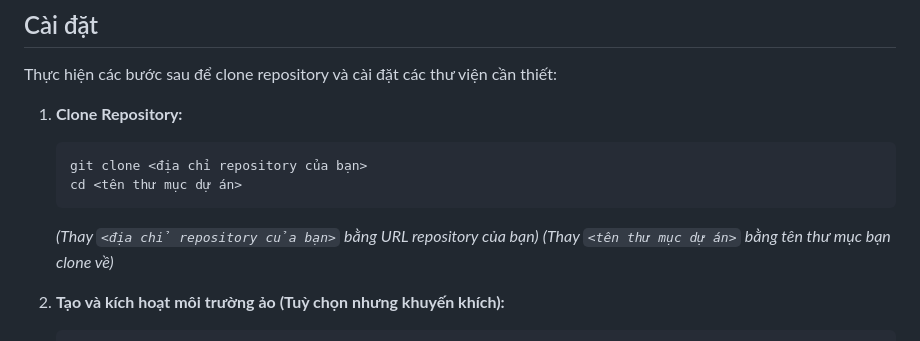
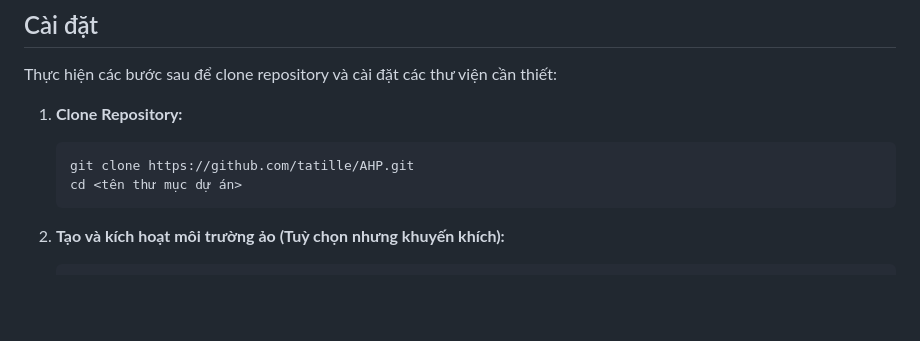
Before and after one commit to tatille/AHP, a Markdown page: README.md, the part around the change. GitHub-like rendering; blank space fills up the shorter version.

Commit message:
sửa mới thêm link clone

````diff
--- a/README.md
+++ b/README.md
@@ -18,12 +18,10 @@ Thực hiện các bước sau để clone repository và cài đặt các thư
 1.  **Clone Repository:**
 
     ```bash
-    git clone <địa chỉ repository của bạn>
+    git clone https://github.com/tatille/AHP.git
     cd <tên thư mục dự án>
     ```
 
-    *(Thay `<địa chỉ repository của bạn>` bằng URL repository của bạn)*
-    *(Thay `<tên thư mục dự án>` bằng tên thư mục bạn clone về)*
 
 2.  **Tạo và kích hoạt môi trường ảo (Tuỳ chọn nhưng khuyến khích):**
 
````
